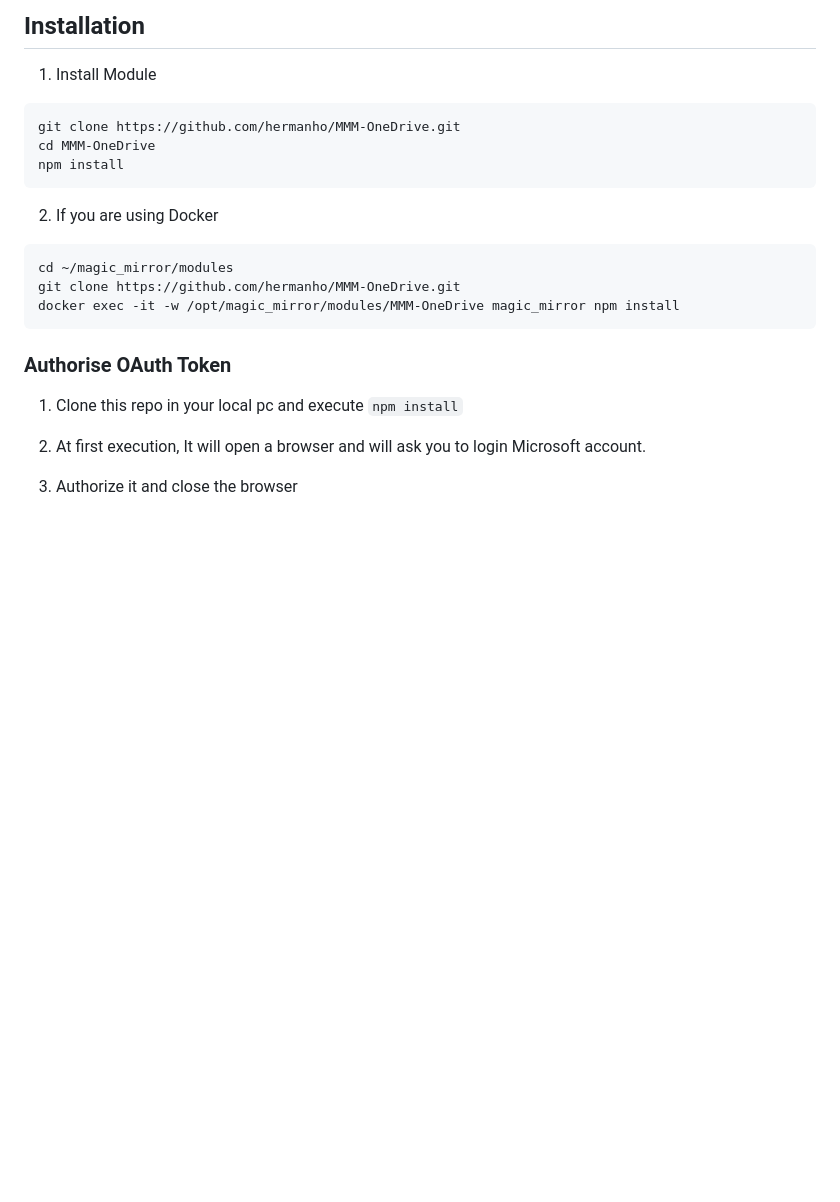
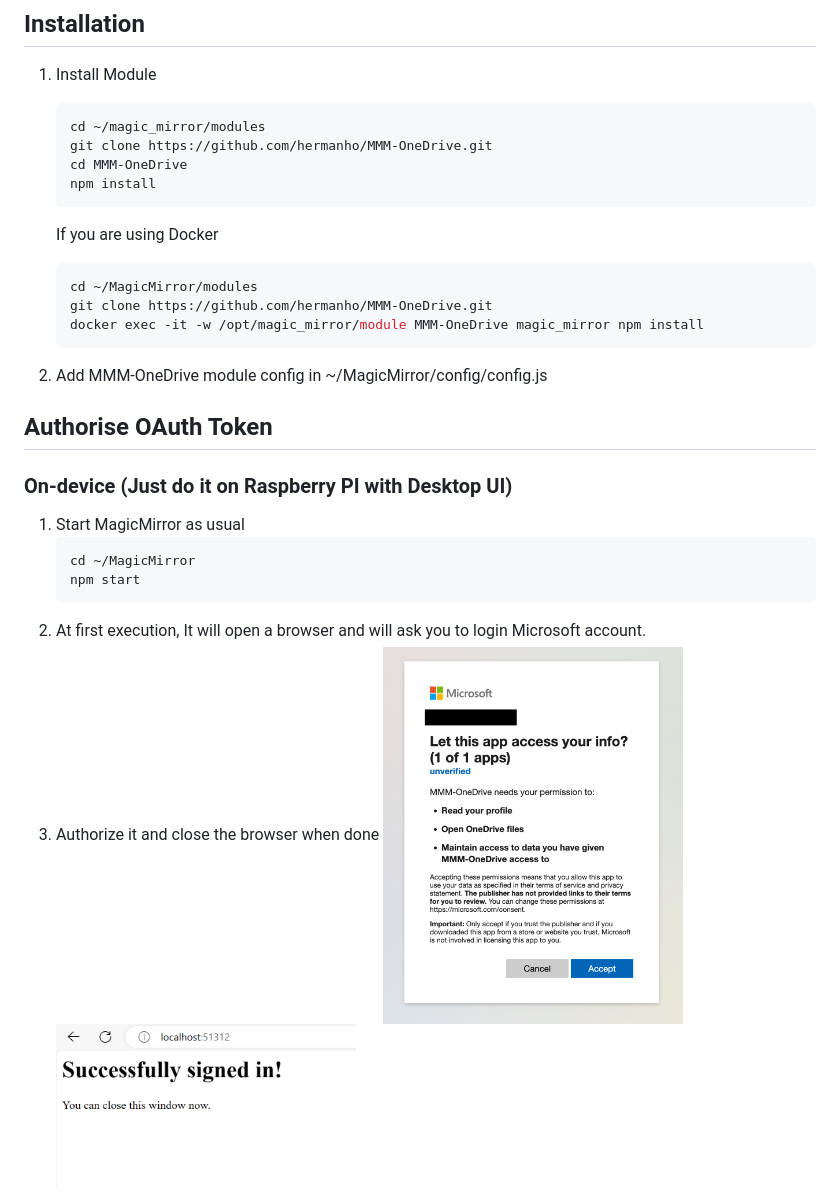
Before and after one commit to hermanho/MMM-OneDrive, a Markdown page: INSTALL.md, the part around one of its changes. Rendered like a GitHub page; pictures changed too: images/signed-in.png (added); blank space fills up the shorter version.

Commit message:
Update Installation guide

````diff
--- a/INSTALL.md
+++ b/INSTALL.md
@@ -1,21 +1,30 @@
 ## Installation
 1. Install Module
-```sh
-git clone https://github.com/hermanho/MMM-OneDrive.git
-cd MMM-OneDrive
-npm install
-```
+   ```sh
+   cd ~/magic_mirror/modules
+   git clone https://github.com/hermanho/MMM-OneDrive.git
+   cd MMM-OneDrive
+   npm install
+   ```
+   If you are using Docker
+   ```sh
+   cd ~/MagicMirror/modules
+   git clone https://github.com/hermanho/MMM-OneDrive.git
+   docker exec -it -w /opt/magic_mirror/module MMM-OneDrive magic_mirror npm install
+   ```
 
-2. If you are using Docker
-```sh
-cd ~/magic_mirror/modules
-git clone https://github.com/hermanho/MMM-OneDrive.git
-docker exec -it -w /opt/magic_mirror/modules/MMM-OneDrive magic_mirror npm install
-```
+1. Add MMM-OneDrive module config in ~/MagicMirror/config/config.js
 
-### Authorise OAuth Token
+## Authorise OAuth Token
 
-1. Clone this repo in your local pc and execute `npm install`
-2. At first execution, It will open a browser and will ask you to login Microsoft account.
-3. Authorize it and close the browser
+### On-device (Just do it on Raspberry PI with Desktop UI)
+   1. Start MagicMirror as usual
+      ```
+      cd ~/MagicMirror
+      npm start
+      ```
+   1. At first execution, It will open a browser and will ask you to login Microsoft account.
+   1. Authorize it and close the browser when done
+      <img src="images/authorize.png" width="300">
+      <img src="images/signed-in.png" width="300">
 
````
Also changed, not shown: other parts of INSTALL.md (+12 -2 lines).
